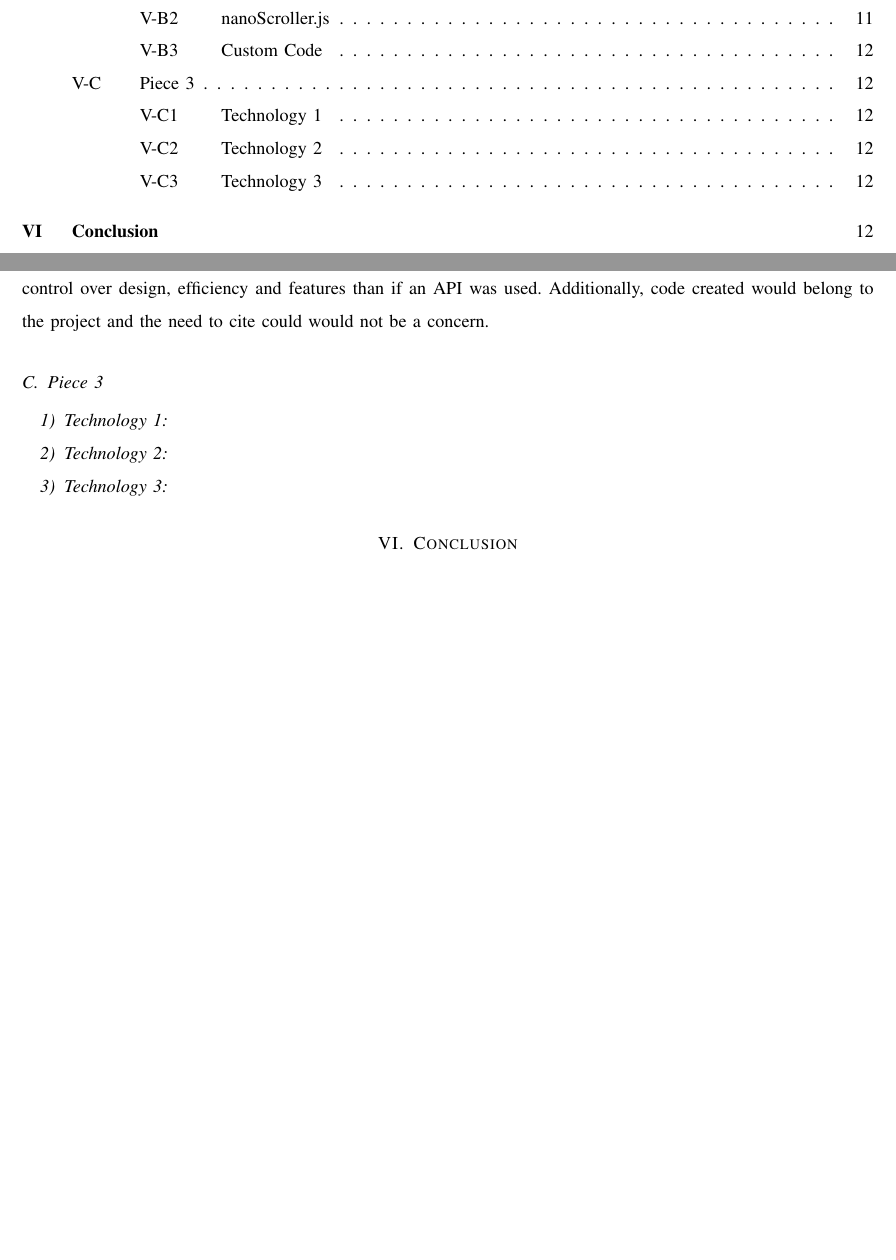
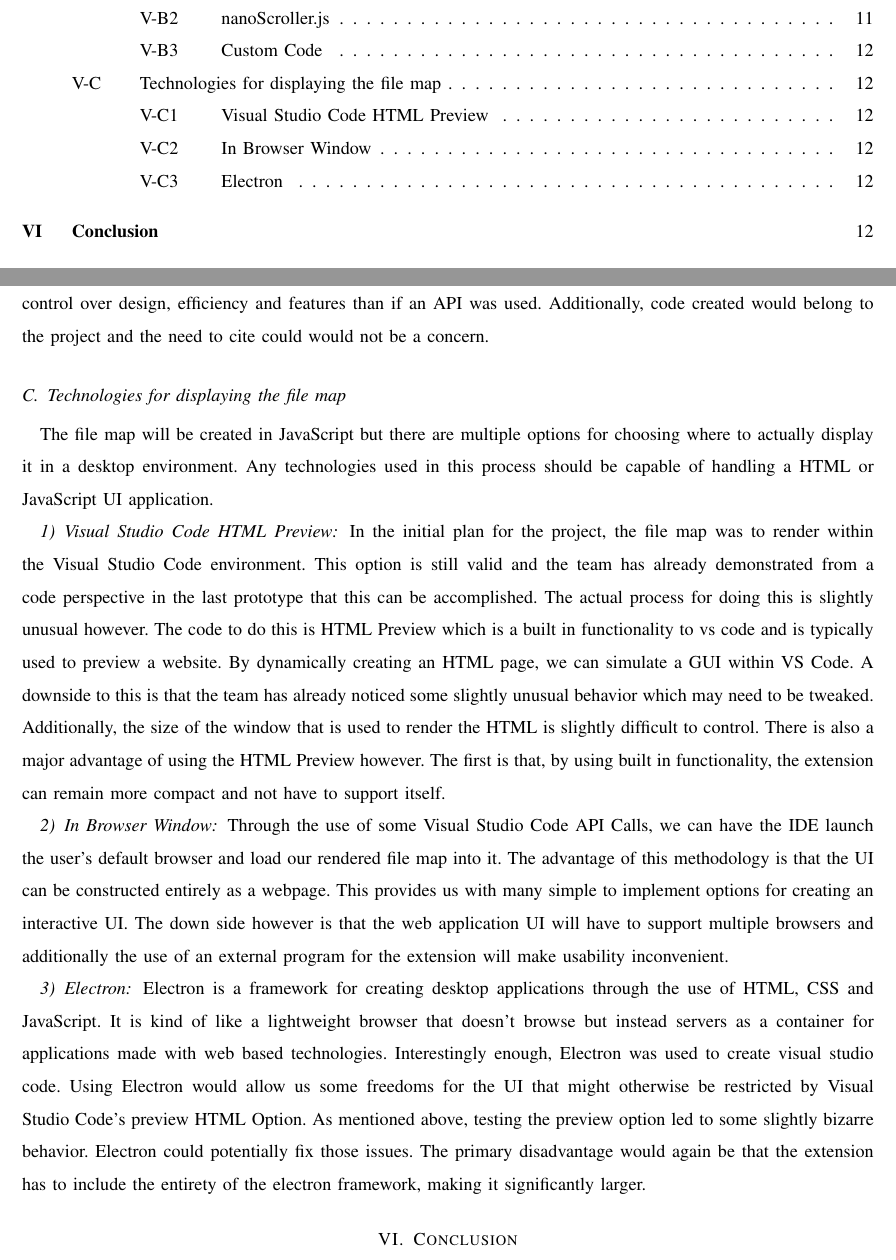
Before and after one commit to slichlyter12/Postal, a LaTeX paper (TechReview/techreview.tex): two parts of pages 3 and 12 of 12 before the commit and two parts of pages 3 and 12 of 13 after it, joined at a grey line, cut so that both start at the same text, the shorter picture padded with empty space. Compiled offline with pdfLaTeX; a missing font is replaced by an installed copy or a similar font; a LaTeX package or settings file that is missing is left out.

Commit message:
Final UI Section Added

```diff
--- a/TechReview/techreview.tex
+++ b/TechReview/techreview.tex
@@ -374,10 +374,36 @@ The final option is to create our own div class.
 As discussed above in the file map technologies section, this will be quite a bit more works but has quite a few benefits.
 Again, the project team will have more control over design, efficiency and features than if an API was used.
 Additionally, code created would belong to the project and the need to cite could would not be a concern.
-\subsection{Piece 3}
-\subsubsection{Technology 1}
-\subsubsection{Technology 2}
-\subsubsection{Technology 3}
+
+\subsection{Technologies for displaying the file map}
+The file map will be created in JavaScript but there are multiple options for choosing where to actually display it in a desktop environment.
+Any technologies used in this process should be capable of handling a HTML or JavaScript UI application.
+
+\subsubsection{Visual Studio Code HTML Preview}
+In the initial plan for the project, the file map was to render within the Visual Studio Code environment.
+This option is still valid and the team has already demonstrated from a code perspective in the last prototype that this can be accomplished.
+The actual process for doing this is slightly unusual however.
+The code to do this is HTML Preview which is a built in functionality to vs code and is typically used to preview a website.
+By dynamically creating an HTML page, we can simulate a GUI within VS Code.
+A downside to this is that the team has already noticed some slightly unusual behavior which may need to be tweaked.
+Additionally, the size of the window that is used to render the HTML is slightly difficult to control.
+There is also a major advantage of using the HTML Preview however.
+The first is that, by using built in functionality, the extension can remain more compact and not have to support itself.
+
+\subsubsection{In Browser Window}
+Through the use of some Visual Studio Code API Calls, we can have the IDE launch the user’s default browser and load our rendered file map into it.
+The advantage of this methodology is that the UI can be constructed entirely as a webpage.
+This provides us with many simple to implement options for creating an interactive UI.
+The down side however is that the web application UI will have to support multiple browsers and additionally the use of an external program for the extension will make usability inconvenient.
+
+\subsubsection{Electron}
+Electron is a framework for creating desktop applications through the use of HTML, CSS and JavaScript.
+It is kind of like a lightweight browser that doesn’t browse but instead servers as a container for applications made with web based technologies.
+Interestingly enough, Electron was used to create visual studio code.
+Using Electron would allow us some freedoms for the UI that might otherwise be restricted by Visual Studio Code’s preview HTML Option.
+As mentioned above, testing the preview option led to some slightly bizarre behavior.
+Electron could potentially fix those issues.
+The primary disadvantage would again be that the extension has to include the entirety of the electron framework, making it significantly larger.
 
 \section{Conclusion}
 
```
